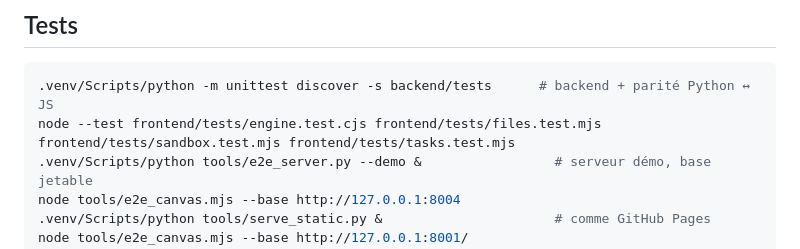
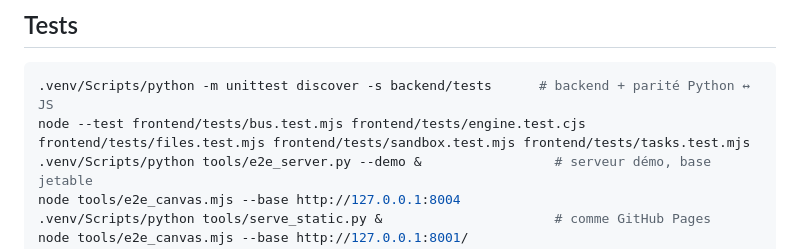
Before and after one commit to lechat45/prism, a Markdown page: README.md, the part around the change. Drawn GitHub-style.

Commit message:
README : tests du bus dans la commande Node
Co-Authored-By: Claude Opus 5.5 <noreply@anthropic.com>

````diff
--- a/README.md
+++ b/README.md
@@ -188,7 +188,7 @@ tools/
 
 ```bash
 .venv/Scripts/python -m unittest discover -s backend/tests      # backend + parité Python ↔ JS
-node --test frontend/tests/engine.test.cjs frontend/tests/files.test.mjs frontend/tests/sandbox.test.mjs frontend/tests/tasks.test.mjs
+node --test frontend/tests/bus.test.mjs frontend/tests/engine.test.cjs frontend/tests/files.test.mjs frontend/tests/sandbox.test.mjs frontend/tests/tasks.test.mjs
 .venv/Scripts/python tools/e2e_server.py --demo &                 # serveur démo, base jetable
 node tools/e2e_canvas.mjs --base http://127.0.0.1:8004
 .venv/Scripts/python tools/serve_static.py &                      # comme GitHub Pages
````
